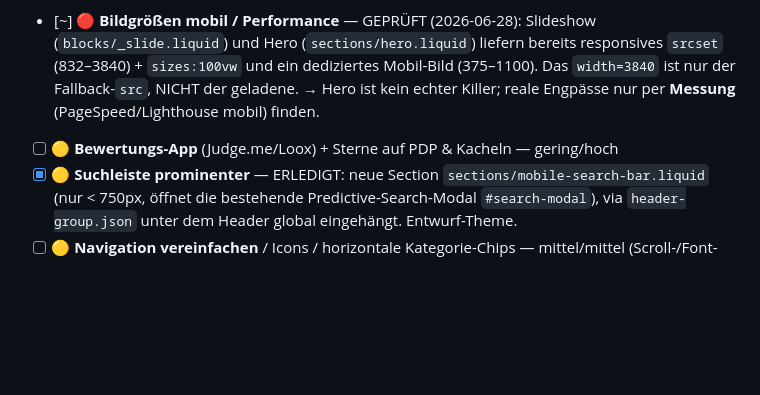
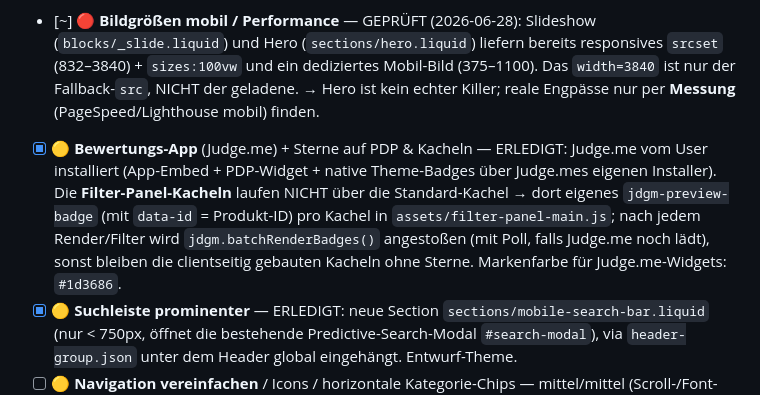
Before and after one commit to Ttdoby-ui/Toby, a Markdown page: CLAUDE.md, the part around the change. GitHub-like rendering; blank space fills up the shorter version.

Commit message:
CLAUDE.md: Judge.me-Sterne im Filter-Panel dokumentiert, Mobile-UX #4 erledigt
Co-Authored-By: Claude Opus 4.8 <noreply@anthropic.com>
Claude-Session: https://claude.ai/code/session_01SCEB86Sssv7rRBAyeZmvk8

```diff
--- a/CLAUDE.md
+++ b/CLAUDE.md
@@ -191,7 +191,13 @@ So baut/deployt eine JS-Discount-Function sauber (heute verifiziert):
       und Hero (`sections/hero.liquid`) liefern bereits responsives `srcset` (832–3840) + `sizes:100vw`
       und ein dediziertes Mobil-Bild (375–1100). Das `width=3840` ist nur der Fallback-`src`, NICHT der
       geladene. → Hero ist kein echter Killer; reale Engpässe nur per **Messung** (PageSpeed/Lighthouse mobil) finden.
-- [ ] 🟡 **Bewertungs-App** (Judge.me/Loox) + Sterne auf PDP & Kacheln — gering/hoch
+- [x] 🟡 **Bewertungs-App** (Judge.me) + Sterne auf PDP & Kacheln — ERLEDIGT: Judge.me
+      vom User installiert (App-Embed + PDP-Widget + native Theme-Badges über Judge.mes
+      eigenen Installer). Die **Filter-Panel-Kacheln** laufen NICHT über die Standard-Kachel
+      → dort eigenes `jdgm-preview-badge` (mit `data-id` = Produkt-ID) pro Kachel in
+      `assets/filter-panel-main.js`; nach jedem Render/Filter wird `jdgm.batchRenderBadges()`
+      angestoßen (mit Poll, falls Judge.me noch lädt), sonst bleiben die clientseitig
+      gebauten Kacheln ohne Sterne. Markenfarbe für Judge.me-Widgets: `#1d3686`.
 - [x] 🟡 **Suchleiste prominenter** — ERLEDIGT: neue Section `sections/mobile-search-bar.liquid`
       (nur < 750px, öffnet die bestehende Predictive-Search-Modal `#search-modal`), via `header-group.json`
       unter dem Header global eingehängt. Entwurf-Theme.
```
